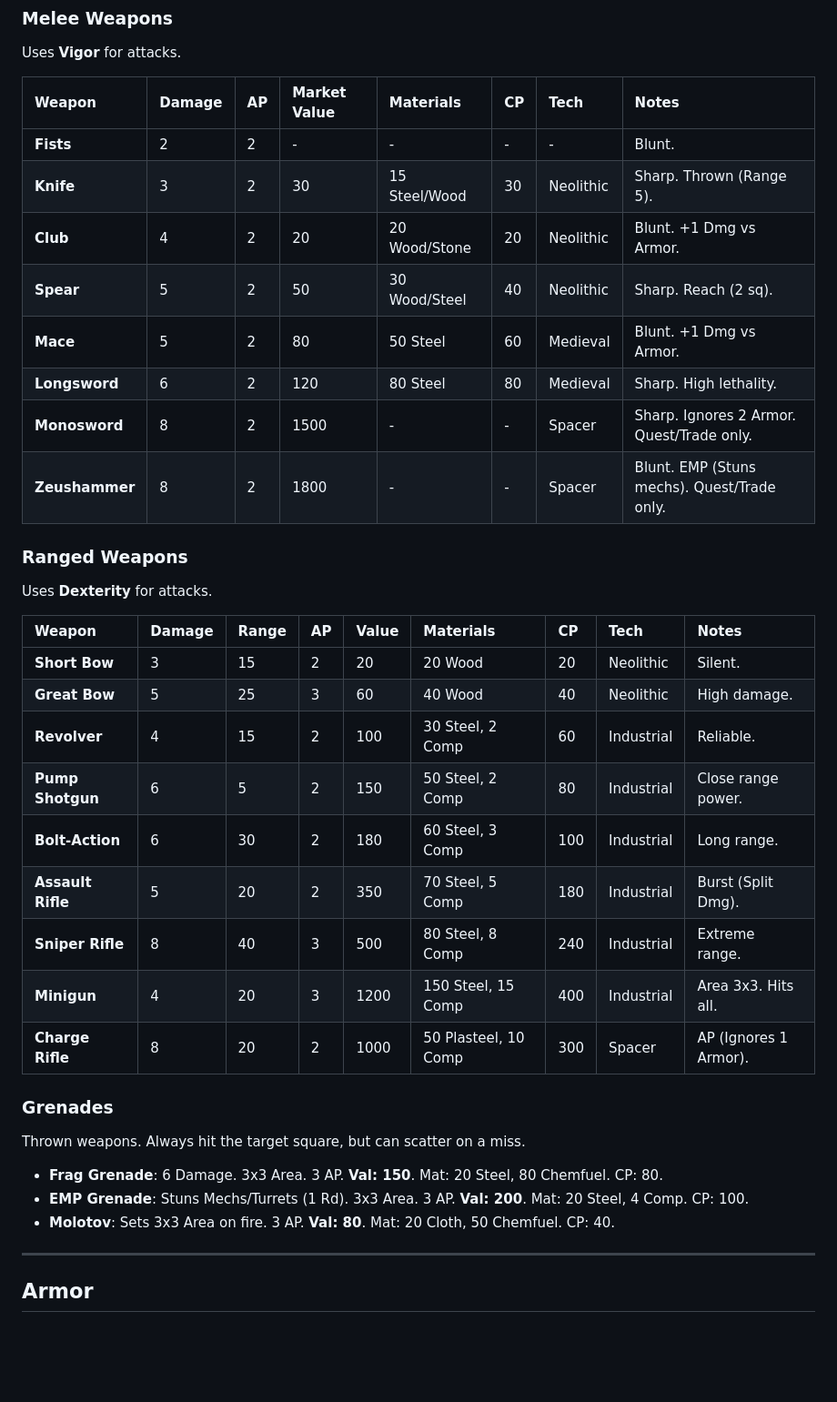
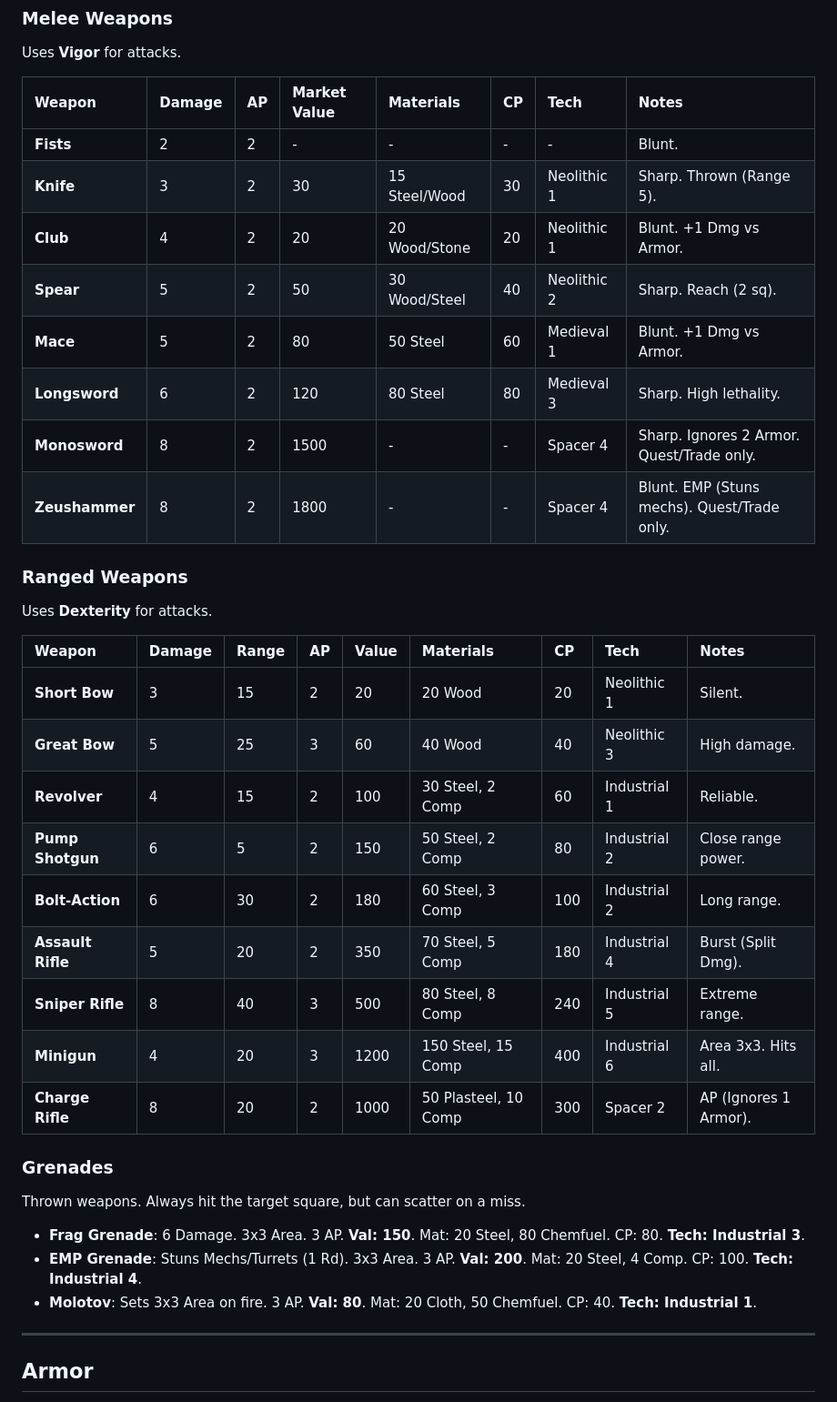
Before and after one commit to Vinashu/RimWorldRPG, a Markdown page: chapter_05_equipment.md, the part around the change printed below. Shown: that part at 91% size. Rendered like a GitHub page; blank space fills up the shorter version.

Commit message:
feat: add specific tech tiers to all equipment and items.

```diff
--- a/chapter_05_equipment.md
+++ b/chapter_05_equipment.md
@@ -44,34 +44,34 @@ Uses **Vigor** for attacks.
 | Weapon | Damage | AP | Market Value | Materials | CP | Tech | Notes |
 | :--- | :--- | :--- | :--- | :--- | :--- | :--- | :--- |
 | **Fists** | 2 | 2 | - | - | - | - | Blunt. |
-| **Knife** | 3 | 2 | 30 | 15 Steel/Wood | 30 | Neolithic | Sharp. Thrown (Range 5). |
-| **Club** | 4 | 2 | 20 | 20 Wood/Stone | 20 | Neolithic | Blunt. +1 Dmg vs Armor. |
-| **Spear** | 5 | 2 | 50 | 30 Wood/Steel | 40 | Neolithic | Sharp. Reach (2 sq). |
-| **Mace** | 5 | 2 | 80 | 50 Steel | 60 | Medieval | Blunt. +1 Dmg vs Armor. |
-| **Longsword** | 6 | 2 | 120 | 80 Steel | 80 | Medieval | Sharp. High lethality. |
-| **Monosword** | 8 | 2 | 1500 | - | - | Spacer | Sharp. Ignores 2 Armor. Quest/Trade only. |
-| **Zeushammer** | 8 | 2 | 1800 | - | - | Spacer | Blunt. EMP (Stuns mechs). Quest/Trade only. |
+| **Knife** | 3 | 2 | 30 | 15 Steel/Wood | 30 | Neolithic 1 | Sharp. Thrown (Range 5). |
+| **Club** | 4 | 2 | 20 | 20 Wood/Stone | 20 | Neolithic 1 | Blunt. +1 Dmg vs Armor. |
+| **Spear** | 5 | 2 | 50 | 30 Wood/Steel | 40 | Neolithic 2 | Sharp. Reach (2 sq). |
+| **Mace** | 5 | 2 | 80 | 50 Steel | 60 | Medieval 1 | Blunt. +1 Dmg vs Armor. |
+| **Longsword** | 6 | 2 | 120 | 80 Steel | 80 | Medieval 3 | Sharp. High lethality. |
+| **Monosword** | 8 | 2 | 1500 | - | - | Spacer 4 | Sharp. Ignores 2 Armor. Quest/Trade only. |
+| **Zeushammer** | 8 | 2 | 1800 | - | - | Spacer 4 | Blunt. EMP (Stuns mechs). Quest/Trade only. |
 
 ### Ranged Weapons
 Uses **Dexterity** for attacks.
 
 | Weapon | Damage | Range | AP | Value | Materials | CP | Tech | Notes |
 | :--- | :--- | :--- | :--- | :--- | :--- | :--- | :--- | :--- |
-| **Short Bow** | 3 | 15 | 2 | 20 | 20 Wood | 20 | Neolithic | Silent. |
-| **Great Bow** | 5 | 25 | 3 | 60 | 40 Wood | 40 | Neolithic | High damage. |
-| **Revolver** | 4 | 15 | 2 | 100 | 30 Steel, 2 Comp | 60 | Industrial | Reliable. |
-| **Pump Shotgun** | 6 | 5 | 2 | 150 | 50 Steel, 2 Comp | 80 | Industrial | Close range power. |
-| **Bolt-Action** | 6 | 30 | 2 | 180 | 60 Steel, 3 Comp | 100 | Industrial | Long range. |
-| **Assault Rifle** | 5 | 20 | 2 | 350 | 70 Steel, 5 Comp | 180 | Industrial | Burst (Split Dmg). |
-| **Sniper Rifle** | 8 | 40 | 3 | 500 | 80 Steel, 8 Comp | 240 | Industrial | Extreme range. |
-| **Minigun** | 4 | 20 | 3 | 1200 | 150 Steel, 15 Comp | 400 | Industrial | Area 3x3. Hits all. |
-| **Charge Rifle** | 8 | 20 | 2 | 1000 | 50 Plasteel, 10 Comp | 300 | Spacer | AP (Ignores 1 Armor). |
+| **Short Bow** | 3 | 15 | 2 | 20 | 20 Wood | 20 | Neolithic 1 | Silent. |
+| **Great Bow** | 5 | 25 | 3 | 60 | 40 Wood | 40 | Neolithic 3 | High damage. |
+| **Revolver** | 4 | 15 | 2 | 100 | 30 Steel, 2 Comp | 60 | Industrial 1 | Reliable. |
+| **Pump Shotgun** | 6 | 5 | 2 | 150 | 50 Steel, 2 Comp | 80 | Industrial 2 | Close range power. |
+| **Bolt-Action** | 6 | 30 | 2 | 180 | 60 Steel, 3 Comp | 100 | Industrial 2 | Long range. |
+| **Assault Rifle** | 5 | 20 | 2 | 350 | 70 Steel, 5 Comp | 180 | Industrial 4 | Burst (Split Dmg). |
+| **Sniper Rifle** | 8 | 40 | 3 | 500 | 80 Steel, 8 Comp | 240 | Industrial 5 | Extreme range. |
+| **Minigun** | 4 | 20 | 3 | 1200 | 150 Steel, 15 Comp | 400 | Industrial 6 | Area 3x3. Hits all. |
+| **Charge Rifle** | 8 | 20 | 2 | 1000 | 50 Plasteel, 10 Comp | 300 | Spacer 2 | AP (Ignores 1 Armor). |
 
 ### Grenades
 Thrown weapons. Always hit the target square, but can scatter on a miss.
-*   **Frag Grenade**: 6 Damage. 3x3 Area. 3 AP. **Val: 150**. Mat: 20 Steel, 80 Chemfuel. CP: 80.
-*   **EMP Grenade**: Stuns Mechs/Turrets (1 Rd). 3x3 Area. 3 AP. **Val: 200**. Mat: 20 Steel, 4 Comp. CP: 100.
-*   **Molotov**: Sets 3x3 Area on fire. 3 AP. **Val: 80**. Mat: 20 Cloth, 50 Chemfuel. CP: 40.
+*   **Frag Grenade**: 6 Damage. 3x3 Area. 3 AP. **Val: 150**. Mat: 20 Steel, 80 Chemfuel. CP: 80. **Tech: Industrial 3**.
+*   **EMP Grenade**: Stuns Mechs/Turrets (1 Rd). 3x3 Area. 3 AP. **Val: 200**. Mat: 20 Steel, 4 Comp. CP: 100. **Tech: Industrial 4**.
+*   **Molotov**: Sets 3x3 Area on fire. 3 AP. **Val: 80**. Mat: 20 Cloth, 50 Chemfuel. CP: 40. **Tech: Industrial 1**.
 
 ---
 
```
Also changed, not shown: other parts of chapter_05_equipment.md (+13 -13 lines).
